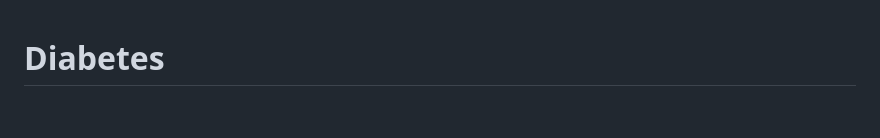
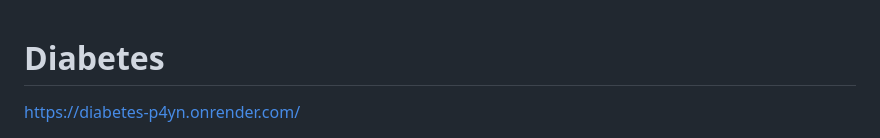
Before and after one commit to Anusha24peram/Diabetes, a Markdown page: README.md, the part around one of its changes. Rendered like a GitHub page; blank space fills up the shorter version.

```diff
--- a/README.md
+++ b/README.md
@@ -1,3 +1,4 @@
 # Diabetes
 
+https://diabetes-p4yn.onrender.com/
 
```
Also changed, not shown: other parts of README.md (+3 -0 lines).
